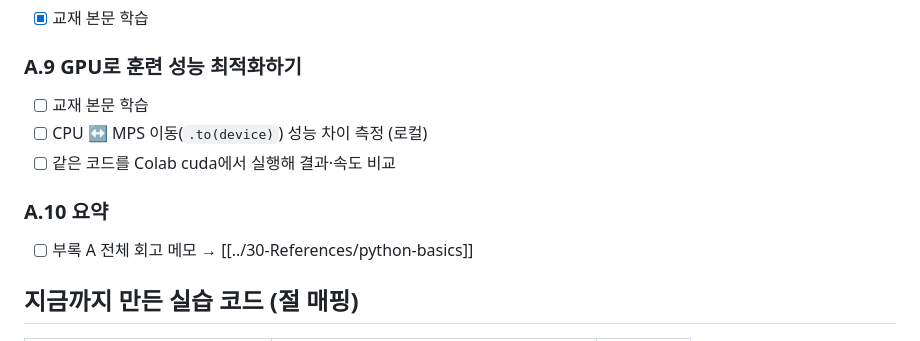
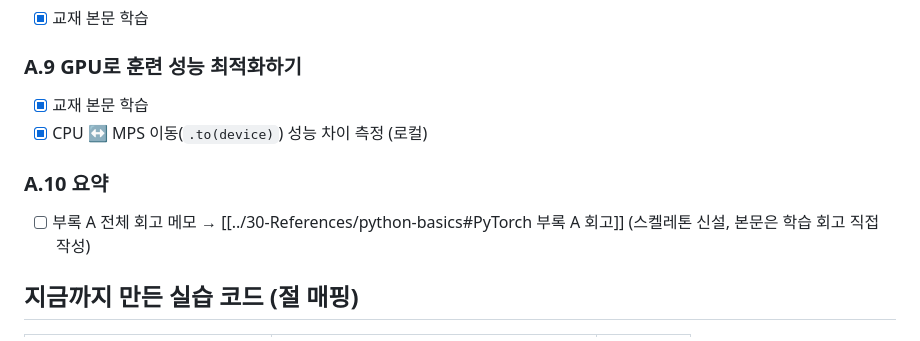
Before and after one commit to hyoungwonkang/python_prac_with_obsidian, a Markdown page: 10-Projects/pytorch-study.md, the part around the change. Drawn GitHub-style.

```diff
--- a/10-Projects/pytorch-study.md
+++ b/10-Projects/pytorch-study.md
@@ -93,12 +93,11 @@ PyTorch 입문 학습 프로젝트. 교재(Colab/PyTorch 2.6.0 기준)를 따라
 - [x] 교재 본문 학습
 
 ### A.9 GPU로 훈련 성능 최적화하기
-- [ ] 교재 본문 학습
-- [ ] CPU ↔ MPS 이동(`.to(device)`) 성능 차이 측정 (로컬)
-- [ ] 같은 코드를 Colab cuda에서 실행해 결과·속도 비교
+- [x] 교재 본문 학습
+- [x] CPU ↔ MPS 이동(`.to(device)`) 성능 차이 측정 (로컬)
 
 ### A.10 요약
-- [ ] 부록 A 전체 회고 메모 → [[../30-References/python-basics]]
+- [ ] 부록 A 전체 회고 메모 → [[../30-References/python-basics#PyTorch 부록 A 회고]] (스켈레톤 신설, 본문은 학습 회고 직접 작성)
 
 ## 지금까지 만든 실습 코드 (절 매핑)
 
```
Also changed, not shown: 30-References/python-basics.md (+32 -0 lines).
